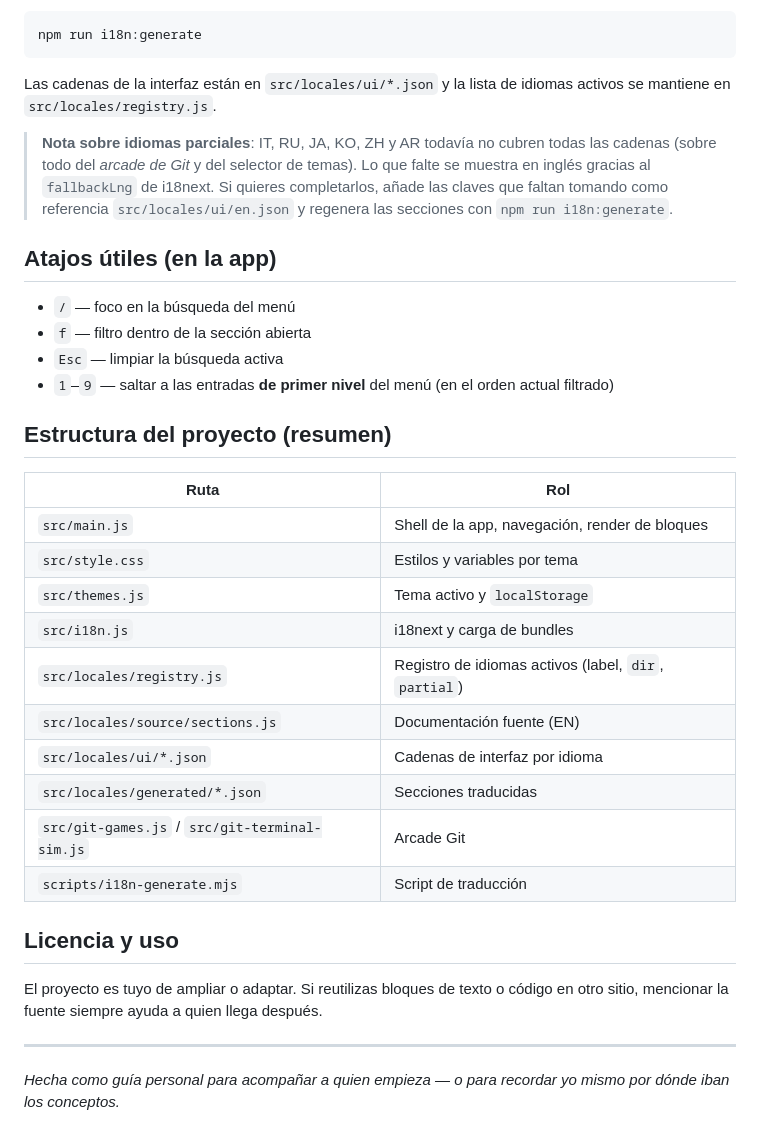
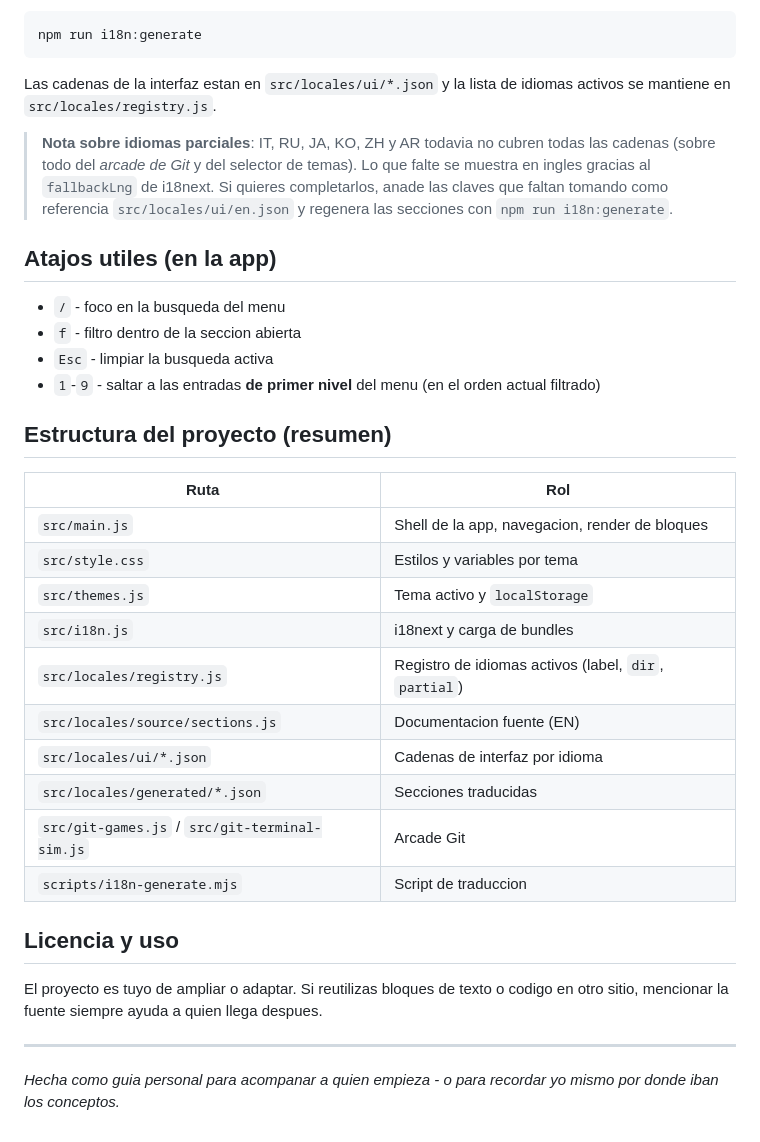
Before and after one commit to Astrssuy/WIKI-DEV, a Markdown page: README.md, the part around one of its changes. GitHub-like rendering.

````diff
--- a/README.md
+++ b/README.md
@@ -46,36 +71,36 @@ El contenido en inglés vive en `src/locales/source/sections.js`. Para regenerar
 npm run i18n:generate
 ```
 
-Las cadenas de la interfaz están en `src/locales/ui/*.json` y la lista de idiomas activos se mantiene en `src/locales/registry.js`.
+Las cadenas de la interfaz estan en `src/locales/ui/*.json` y la lista de idiomas activos se mantiene en `src/locales/registry.js`.
 
-> **Nota sobre idiomas parciales**: IT, RU, JA, KO, ZH y AR todavía no cubren todas las cadenas (sobre todo del *arcade de Git* y del selector de temas). Lo que falte se muestra en inglés gracias al `fallbackLng` de i18next. Si quieres completarlos, añade las claves que faltan tomando como referencia `src/locales/ui/en.json` y regenera las secciones con `npm run i18n:generate`.
+> **Nota sobre idiomas parciales**: IT, RU, JA, KO, ZH y AR todavia no cubren todas las cadenas (sobre todo del *arcade de Git* y del selector de temas). Lo que falte se muestra en ingles gracias al `fallbackLng` de i18next. Si quieres completarlos, anade las claves que faltan tomando como referencia `src/locales/ui/en.json` y regenera las secciones con `npm run i18n:generate`.
 
-## Atajos útiles (en la app)
+## Atajos utiles (en la app)
 
-- `/` — foco en la búsqueda del menú
-- `f` — filtro dentro de la sección abierta
-- `Esc` — limpiar la búsqueda activa
-- `1`–`9` — saltar a las entradas **de primer nivel** del menú (en el orden actual filtrado)
+- `/` - foco en la busqueda del menu
+- `f` - filtro dentro de la seccion abierta
+- `Esc` - limpiar la busqueda activa
+- `1`-`9` - saltar a las entradas **de primer nivel** del menu (en el orden actual filtrado)
 
 ## Estructura del proyecto (resumen)
 
 | Ruta | Rol |
 |------|-----|
-| `src/main.js` | Shell de la app, navegación, render de bloques |
+| `src/main.js` | Shell de la app, navegacion, render de bloques |
 | `src/style.css` | Estilos y variables por tema |
 | `src/themes.js` | Tema activo y `localStorage` |
 | `src/i18n.js` | i18next y carga de bundles |
 | `src/locales/registry.js` | Registro de idiomas activos (label, `dir`, `partial`) |
-| `src/locales/source/sections.js` | Documentación fuente (EN) |
+| `src/locales/source/sections.js` | Documentacion fuente (EN) |
 | `src/locales/ui/*.json` | Cadenas de interfaz por idioma |
 | `src/locales/generated/*.json` | Secciones traducidas |
 | `src/git-games.js` / `src/git-terminal-sim.js` | Arcade Git |
-| `scripts/i18n-generate.mjs` | Script de traducción |
+| `scripts/i18n-generate.mjs` | Script de traduccion |
 
 ## Licencia y uso
 
-El proyecto es tuyo de ampliar o adaptar. Si reutilizas bloques de texto o código en otro sitio, mencionar la fuente siempre ayuda a quien llega después.
+El proyecto es tuyo de ampliar o adaptar. Si reutilizas bloques de texto o codigo en otro sitio, mencionar la fuente siempre ayuda a quien llega despues.
 
 ---
 
-*Hecha como guía personal para acompañar a quien empieza — o para recordar yo mismo por dónde iban los conceptos.*
+*Hecha como guia personal para acompanar a quien empieza - o para recordar yo mismo por donde iban los conceptos.*
````
Also changed, not shown: other parts of README.md (+40 -15 lines).
